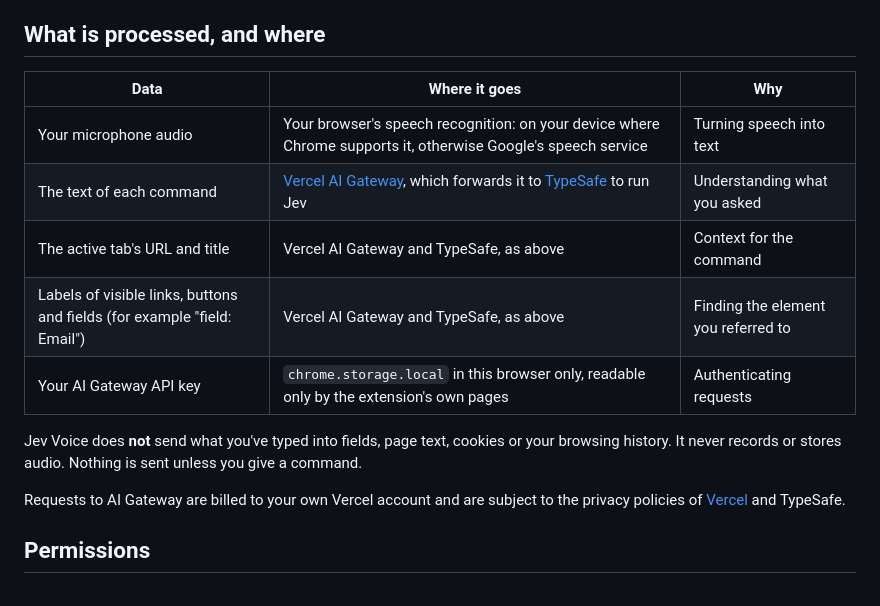
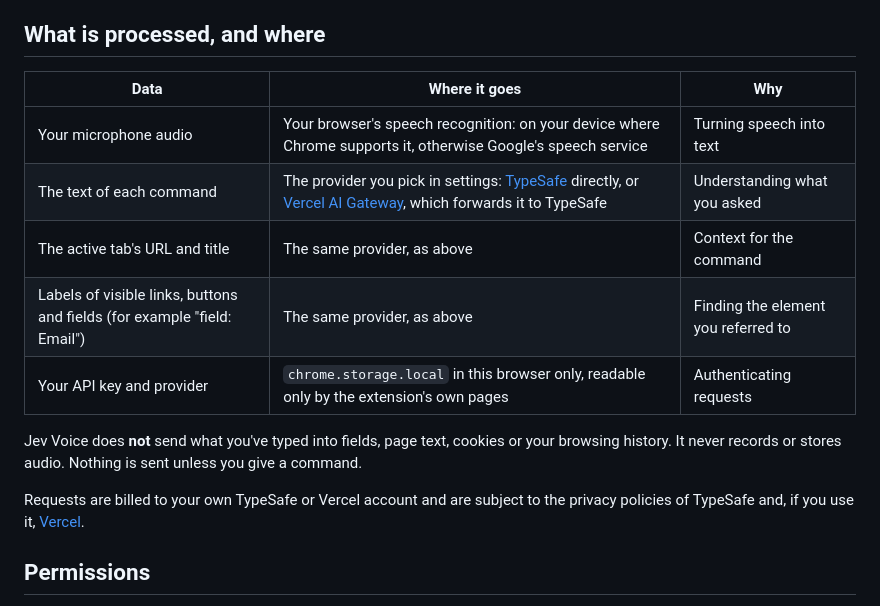
Before and after one commit to dgr8akki/jev-voice, a Markdown page: PRIVACY.md, the part around the change printed below. Drawn GitHub-style.

```diff
--- a/PRIVACY.md
+++ b/PRIVACY.md
@@ -6,17 +6,17 @@ Jev Voice is a Chrome extension for controlling the browser by voice. It has no
 
 ## What is processed, and where
 
-| Data                                                                     | Where it goes                                                                                                            | Why                                 |
-| ------------------------------------------------------------------------ | ------------------------------------------------------------------------------------------------------------------------ | ----------------------------------- |
-| Your microphone audio                                                    | Your browser's speech recognition: on your device where Chrome supports it, otherwise Google's speech service            | Turning speech into text            |
-| The text of each command                                                 | [Vercel AI Gateway](https://vercel.com/docs/ai-gateway), which forwards it to [TypeSafe](https://typesafe.ai) to run Jev | Understanding what you asked        |
-| The active tab's URL and title                                           | Vercel AI Gateway and TypeSafe, as above                                                                                 | Context for the command             |
-| Labels of visible links, buttons and fields (for example "field: Email") | Vercel AI Gateway and TypeSafe, as above                                                                                 | Finding the element you referred to |
-| Your AI Gateway API key                                                  | `chrome.storage.local` in this browser only, readable only by the extension's own pages                                  | Authenticating requests             |
+| Data                                                                     | Where it goes                                                                                                                                                          | Why                                 |
+| ------------------------------------------------------------------------ | ---------------------------------------------------------------------------------------------------------------------------------------------------------------------- | ----------------------------------- |
+| Your microphone audio                                                    | Your browser's speech recognition: on your device where Chrome supports it, otherwise Google's speech service                                                          | Turning speech into text            |
+| The text of each command                                                 | The provider you pick in settings: [TypeSafe](https://typesafe.ai) directly, or [Vercel AI Gateway](https://vercel.com/docs/ai-gateway), which forwards it to TypeSafe | Understanding what you asked        |
+| The active tab's URL and title                                           | The same provider, as above                                                                                                                                            | Context for the command             |
+| Labels of visible links, buttons and fields (for example "field: Email") | The same provider, as above                                                                                                                                            | Finding the element you referred to |
+| Your API key and provider                                                | `chrome.storage.local` in this browser only, readable only by the extension's own pages                                                                                | Authenticating requests             |
 
 Jev Voice does **not** send what you've typed into fields, page text, cookies or your browsing history. It never records or stores audio. Nothing is sent unless you give a command.
 
-Requests to AI Gateway are billed to your own Vercel account and are subject to the privacy policies of [Vercel](https://vercel.com/legal/privacy-policy) and TypeSafe.
+Requests are billed to your own TypeSafe or Vercel account and are subject to the privacy policies of TypeSafe and, if you use it, [Vercel](https://vercel.com/legal/privacy-policy).
 
 ## Permissions
 
```
Also changed, not shown: other parts of PRIVACY.md (+1 -1 lines), CHANGELOG.md (+14 -0 lines), README.md (+19 -12 lines), docs/options-dark.png (added), docs/options-light.png (added), 15 other files.
